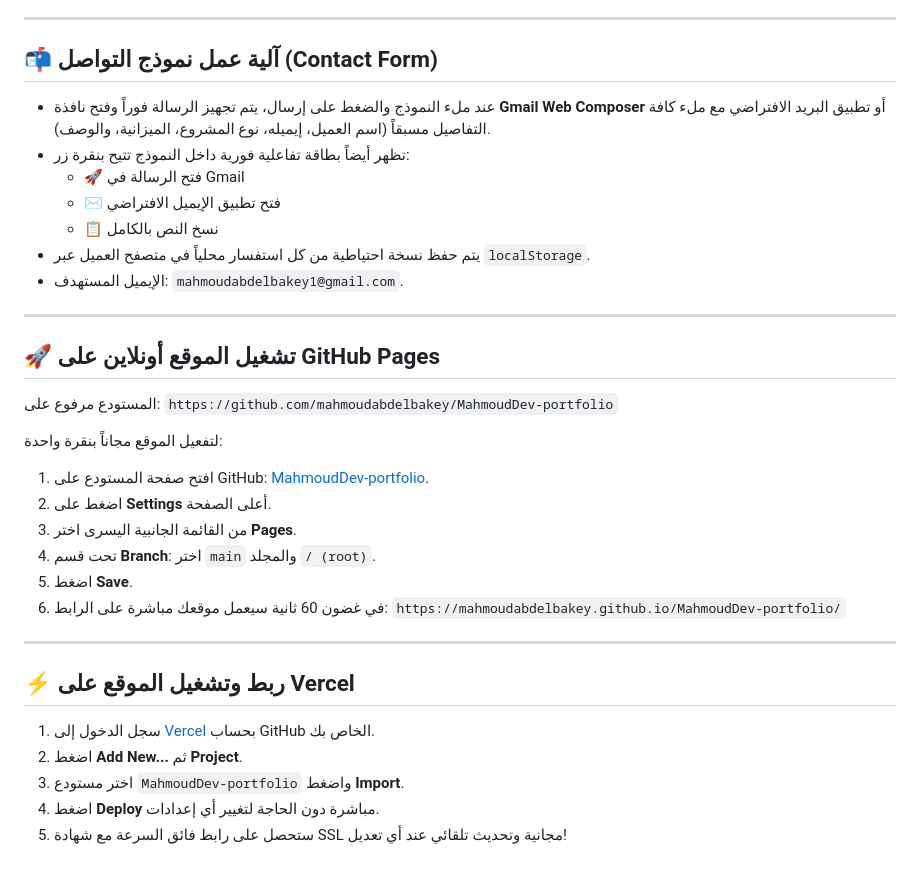
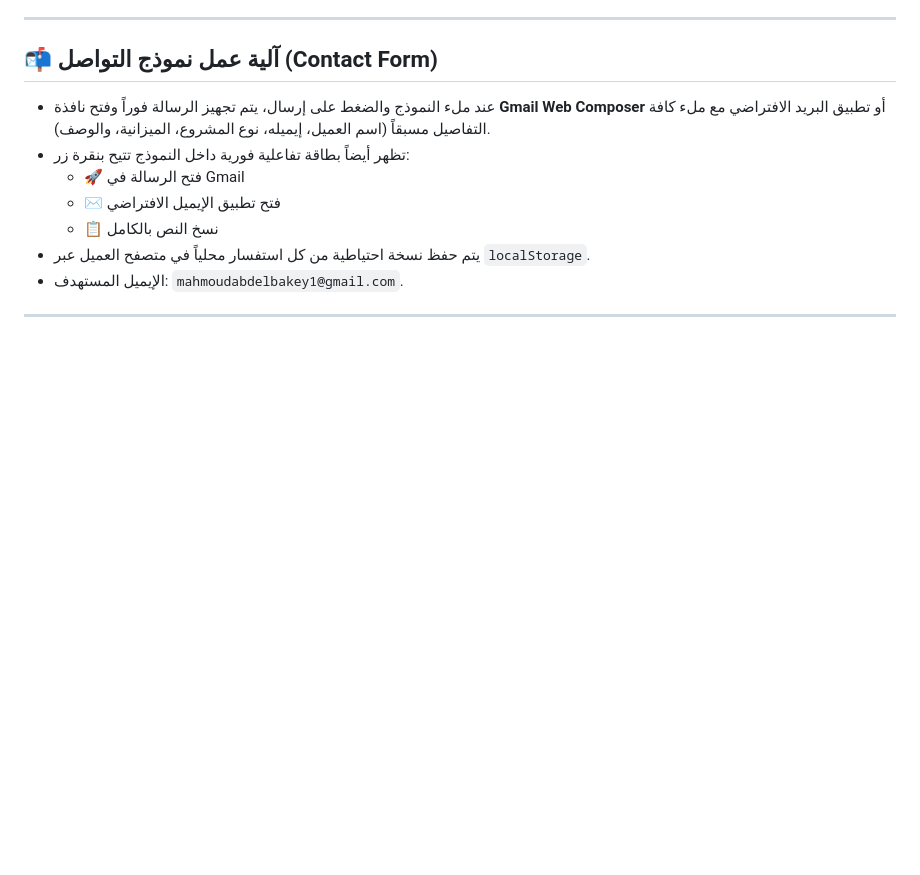
Before and after one commit to mahmoudabdelbakey/MahmoudDev-portfolio, a Markdown page: README.md, the part around the change. Drawn GitHub-style; blank space fills up the shorter version.

Commit message:
Remove deployment instructions from README
Removed instructions for deploying the site on GitHub Pages and Vercel.

```diff
--- a/README.md
+++ b/README.md
@@ -61,27 +61,3 @@ portoflio Front/
 - الإيميل المستهدف: `mahmoudabdelbakey1@gmail.com`.
 
 ---
-
-## 🚀 تشغيل الموقع أونلاين على GitHub Pages
-
-المستودع مرفوع على:
-`https://github.com/mahmoudabdelbakey/MahmoudDev-portfolio`
-
-لتفعيل الموقع مجاناً بنقرة واحدة:
-1. افتح صفحة المستودع على GitHub: [MahmoudDev-portfolio](https://github.com/mahmoudabdelbakey/MahmoudDev-portfolio).
-2. اضغط على **Settings** أعلى الصفحة.
-3. من القائمة الجانبية اليسرى اختر **Pages**.
-4. تحت قسم **Branch**: اختر `main` والمجلد `/ (root)`.
-5. اضغط **Save**.
-6. في غضون 60 ثانية سيعمل موقعك مباشرة على الرابط:
-   `https://mahmoudabdelbakey.github.io/MahmoudDev-portfolio/`
-
----
-
-## ⚡ ربط وتشغيل الموقع على Vercel
-
-1. سجل الدخول إلى [Vercel](https://vercel.com) بحساب GitHub الخاص بك.
-2. اضغط **Add New...** ثم **Project**.
-3. اختر مستودع `MahmoudDev-portfolio` واضغط **Import**.
-4. اضغط **Deploy** مباشرة دون الحاجة لتغيير أي إعدادات.
-5. ستحصل على رابط فائق السرعة مع شهادة SSL مجانية وتحديث تلقائي عند أي تعديل!
```
